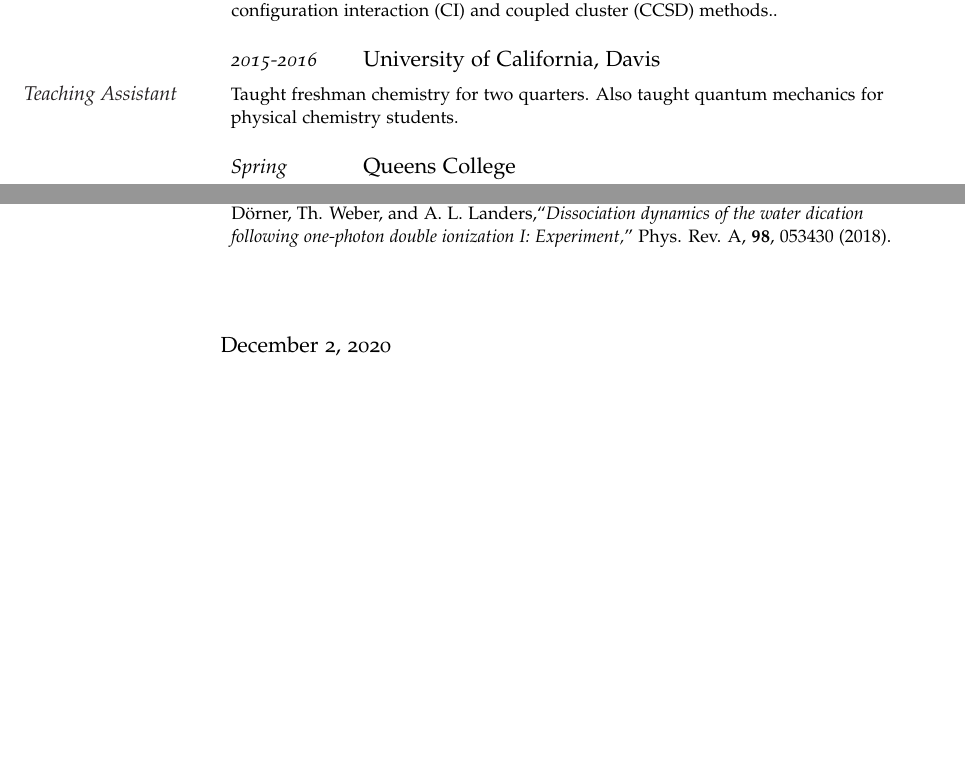
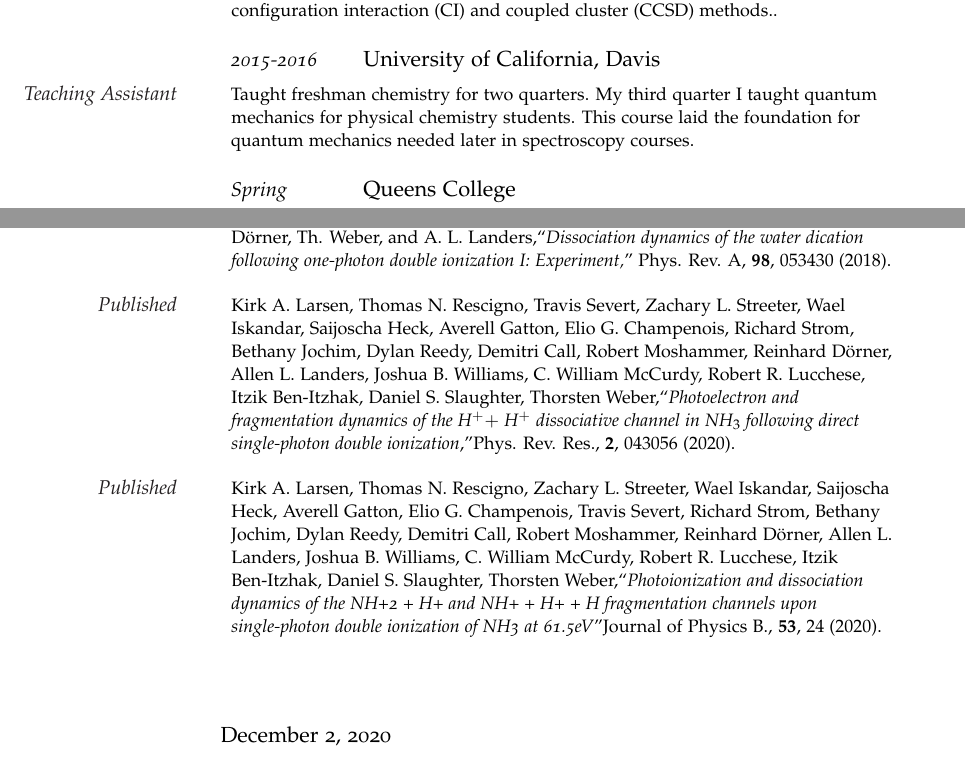
Before and after one commit to zstreeter/Curriculum_Vitae, a LaTeX CV (CV.tex): two parts of pages 4 and 5 of 5, joined at a grey line, cut so that both start at the same text, the shorter picture padded with empty space. Compiled offline with pdfLaTeX.

Commit message:
added published N_2^+ Kirk paper

```diff
--- a/CV.tex
+++ b/CV.tex
@@ -266,7 +266,10 @@ Advisor: Prof.~Gary \textsc{Findley} \& Prof.~Ann \textsc{Findley}}
 
 \NewEntry{2015-2016}{University of California, Davis}
 
-\Description{\MarginText{Teaching Assistant}Taught freshman chemistry for two quarters.  Also taught quantum mechanics for physical chemistry students.}
+\Description{\MarginText{Teaching Assistant}Taught freshman chemistry for two
+quarters.  My third quarter I taught quantum mechanics for physical chemistry
+students. This course laid the foundation for quantum mechanics needed later in
+spectroscopy courses.}
 
 \NewEntry{Spring 2015}{Queens College}
 
@@ -326,6 +329,25 @@ Molecular, and Optical Physics, Milwaukee, WI, May $27-31$, $2019$.}
 
 \Description{\MarginText{Published}D. Reedy, J. B. Williams, B. Gaire, A. Gatton, M. Weller, A. Menssen, T. Bauer, K. Henrichs, Ph. Burzynski, B. Berry, Z. L. Streeter, J. Sartor, I. Ben-Itzhak, T. Jahnke, R. D\"orner, Th. Weber, and A. L. Landers,``\textit{Dissociation dynamics of the water dication following one-photon double ionization I: Experiment,}'' Phys. Rev. A, $\mathbf{98}$, $053430$ ($2018$).}
 
+\Description{\MarginText{Published}Kirk A. Larsen, Thomas N. Rescigno, Travis
+  Severt, Zachary L. Streeter, Wael Iskandar, Saijoscha Heck, Averell Gatton,
+  Elio G. Champenois, Richard Strom, Bethany Jochim, Dylan Reedy, Demitri Call,
+  Robert Moshammer, Reinhard Dörner, Allen L. Landers, Joshua B. Williams, C.
+  William McCurdy, Robert R. Lucchese, Itzik Ben-Itzhak, Daniel S. Slaughter,
+  Thorsten Weber,``\textit{Photoelectron and fragmentation dynamics of the H$^+ +$
+  H$^+$
+dissociative channel in NH$_3$ following direct single-photon double
+ionization},''Phys. Rev. Res., $\mathbf{2}$, $043056$ ($2020$).}
+
+\Description{\MarginText{Published}Kirk A. Larsen, Thomas N. Rescigno, Zachary
+  L. Streeter, Wael Iskandar, Saijoscha Heck, Averell Gatton, Elio G.
+  Champenois, Travis Severt, Richard Strom, Bethany Jochim, Dylan Reedy, Demitri
+  Call, Robert Moshammer, Reinhard Dörner, Allen L. Landers, Joshua B. Williams,
+  C. William McCurdy, Robert R. Lucchese, Itzik Ben-Itzhak, Daniel S. Slaughter,
+  Thorsten Weber,``\textit{Photoionization and dissociation dynamics of the NH+2
+  + H+ and NH+ + H+ + H fragmentation channels upon single-photon double ionization
+  of NH3 at 61.5eV}''Journal of Physics B., $\mathbf{53}$, $24$ ($2020$).}
+
 
 \vspace{1em} % Extra space between major sections
 
```
Also changed, not shown: CV.pdf, CV.tex (8 more changed lines), 6 other files.
